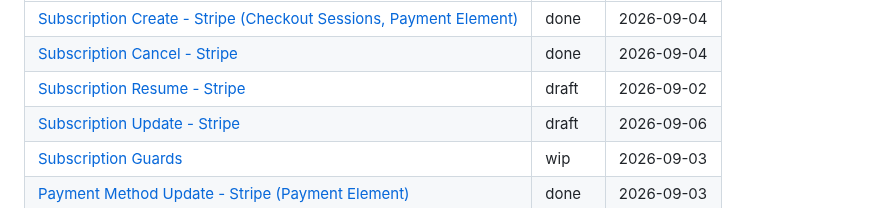
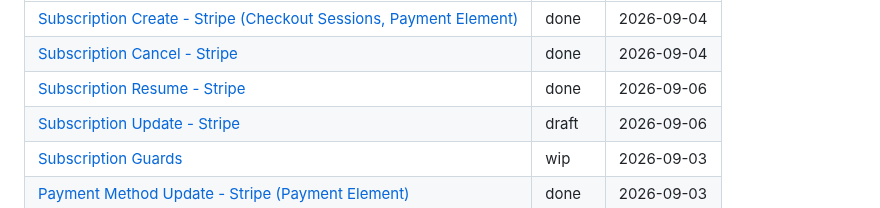
Before and after one commit to websanova/starter-flows, a Markdown page: README.md, the part around the change. GitHub-like rendering.

Commit message:
Update subscription resume stats to done.

```diff
--- a/README.md
+++ b/README.md
@@ -12,7 +12,7 @@ Feature flow specs and setup docs for the starter projects.
 | ---- | ------ | ------- |
 | [Subscription Create - Stripe (Checkout Sessions, Payment Element)](flows/subscription/stripe/Create.md) | done | 2026-09-04 |
 | [Subscription Cancel - Stripe](flows/subscription/stripe/Cancel.md) | done | 2026-09-04 |
-| [Subscription Resume - Stripe](flows/subscription/stripe/Resume.md) | draft | 2026-09-02 |
+| [Subscription Resume - Stripe](flows/subscription/stripe/Resume.md) | done | 2026-09-06 |
 | [Subscription Update - Stripe](flows/subscription/stripe/Update.md) | draft | 2026-09-06 |
 | [Subscription Guards](flows/subscription/Guards.md) | wip | 2026-09-03 |
 | [Payment Method Update - Stripe (Payment Element)](flows/payment-method/stripe/Update.md) | done | 2026-09-03 |
```
Also changed, not shown: 1 other file.
